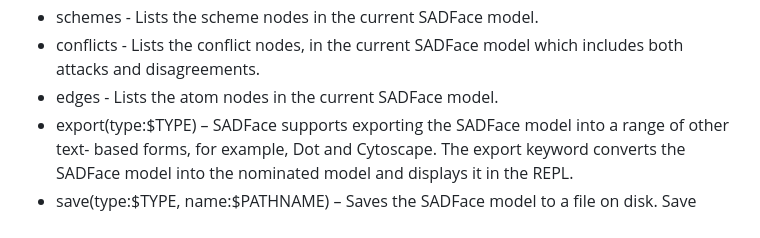
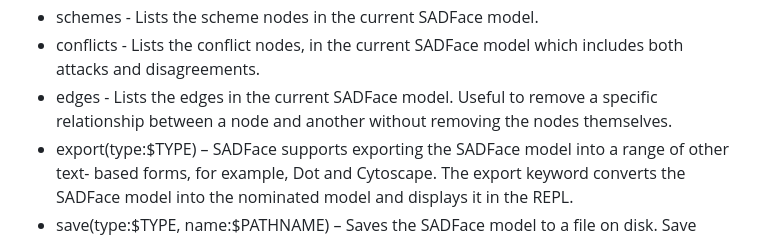
Before and after one commit to Open-Argumentation/SADFace, a Markdown page: docs/sadn.md, the part around the change. Drawn GitHub-style.

Commit message:
Fix an inexactitude ;)

```diff
--- a/docs/sadn.md
+++ b/docs/sadn.md
@@ -31,7 +31,7 @@ Available commands:
 - atoms - Lists the atom nodes in the current SADFace model.
 - schemes - Lists the scheme nodes in the current SADFace model.
 - conflicts - Lists the conflict nodes, in the current SADFace model which includes both attacks and disagreements.
-- edges - Lists the atom nodes in the current SADFace model.
+- edges - Lists the edges in the current SADFace model. Useful to remove a specific relationship between a node and another without removing the nodes themselves.
 - export(type:$TYPE) – SADFace supports exporting the SADFace model into a range of other text- based forms, for example, Dot and Cytoscape. The export keyword converts the SADFace model into the nominated model and displays it in the REPL.
 - save(type:$TYPE, name:$PATHNAME) – Saves the SADFace model to a file on disk. Save supports all of the textual formats valid in the export keyword but adds binary formts that can’t be usefully displayed in the REPL including jpg, png, and svg formats.
 - load(name:$PATHNAME) – Loads the SADFace document from the supplied pathname.
```
